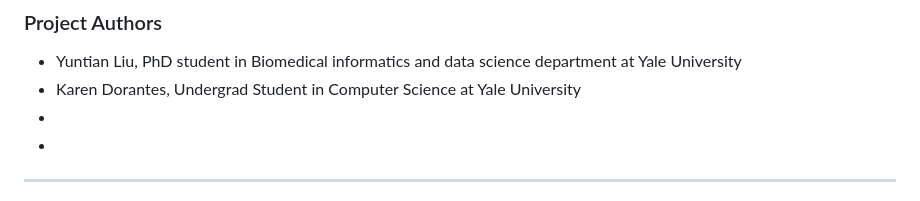
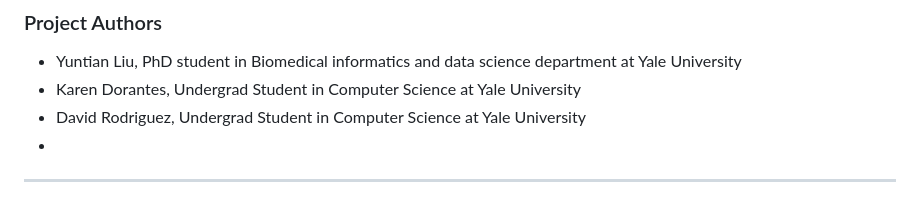
Before and after one commit to yl2342/ytsp25, a Markdown page: README.md, the part around the change. Rendered like a GitHub page.

```diff
--- a/README.md
+++ b/README.md
@@ -357,7 +357,7 @@ If you can't log in:
 ### Project Authors
 - Yuntian Liu, PhD student in Biomedical informatics and data science department at Yale University
 - Karen Dorantes, Undergrad Student in Computer Science at Yale University
--
+- David Rodriguez, Undergrad Student in Computer Science at Yale University
 -
 
 ---
```
